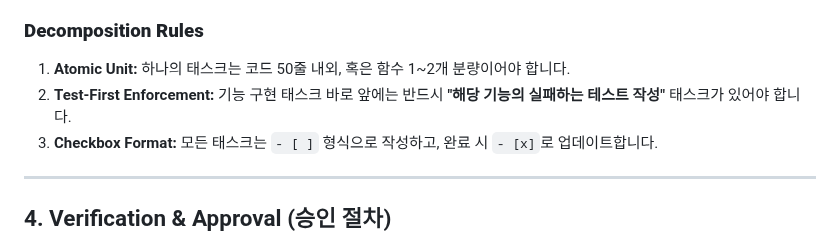
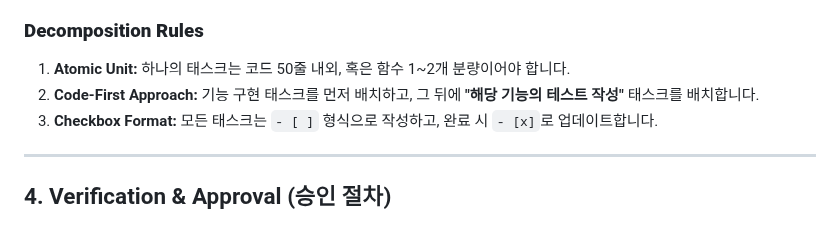
Before and after one commit to jalnaga/PyJalLib, a Markdown page: .ai_context/manuals/planning_guide.md, the part around the change. Rendered like a GitHub page.

```diff
--- a/.ai_context/manuals/planning_guide.md
+++ b/.ai_context/manuals/planning_guide.md
@@ -71,7 +71,7 @@ PRD에는 반드시 다음 섹션들이 포함되어야 합니다:
 ### **Decomposition Rules**
 
 1. **Atomic Unit:** 하나의 태스크는 코드 50줄 내외, 혹은 함수 1~2개 분량이어야 합니다.
-2. **Test-First Enforcement:** 기능 구현 태스크 바로 앞에는 반드시 **"해당 기능의 실패하는 테스트 작성"** 태스크가 있어야 합니다.
+2. **Code-First Approach:** 기능 구현 태스크를 먼저 배치하고, 그 뒤에 **"해당 기능의 테스트 작성"** 태스크를 배치합니다.
 3. **Checkbox Format:** 모든 태스크는 `- [ ]` 형식으로 작성하고, 완료 시 `- [x]`로 업데이트합니다.
 
 ---
```
Also changed, not shown: AGENTS.md (+1 -1 lines).
